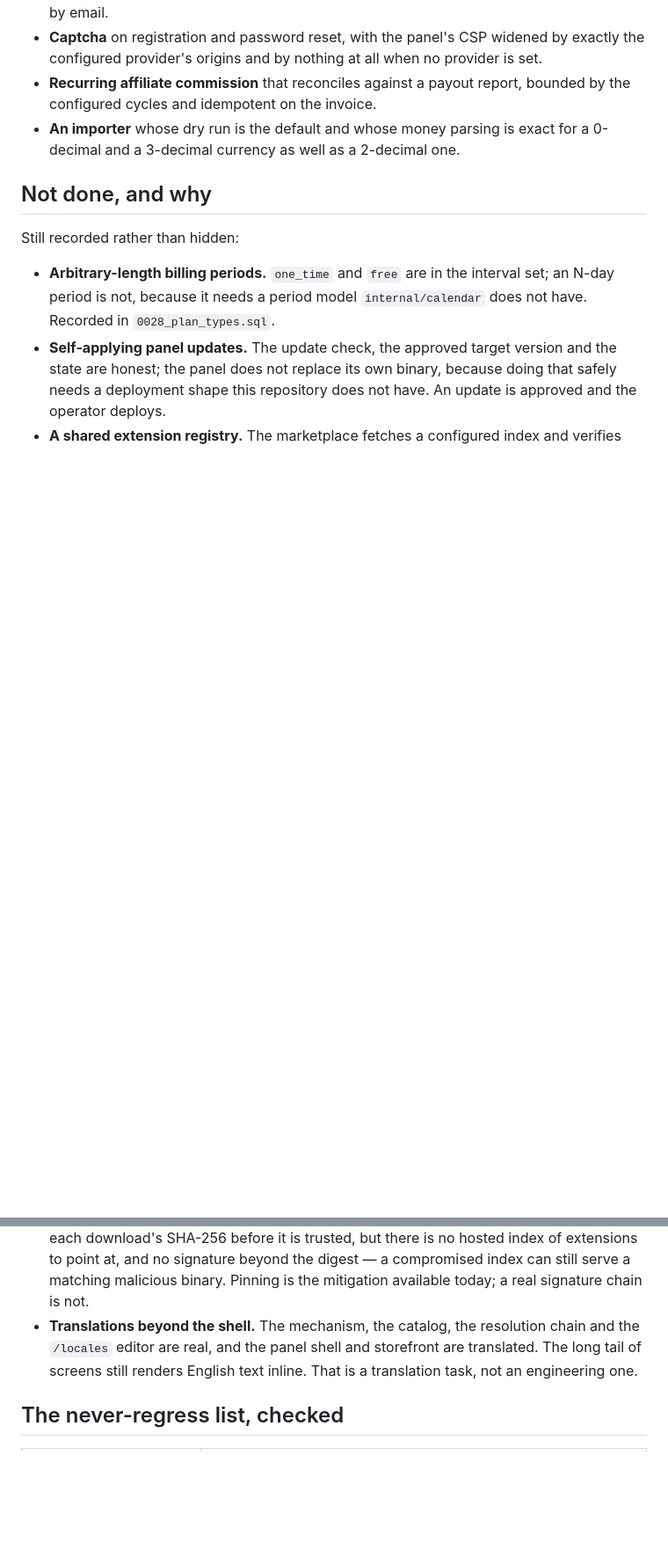
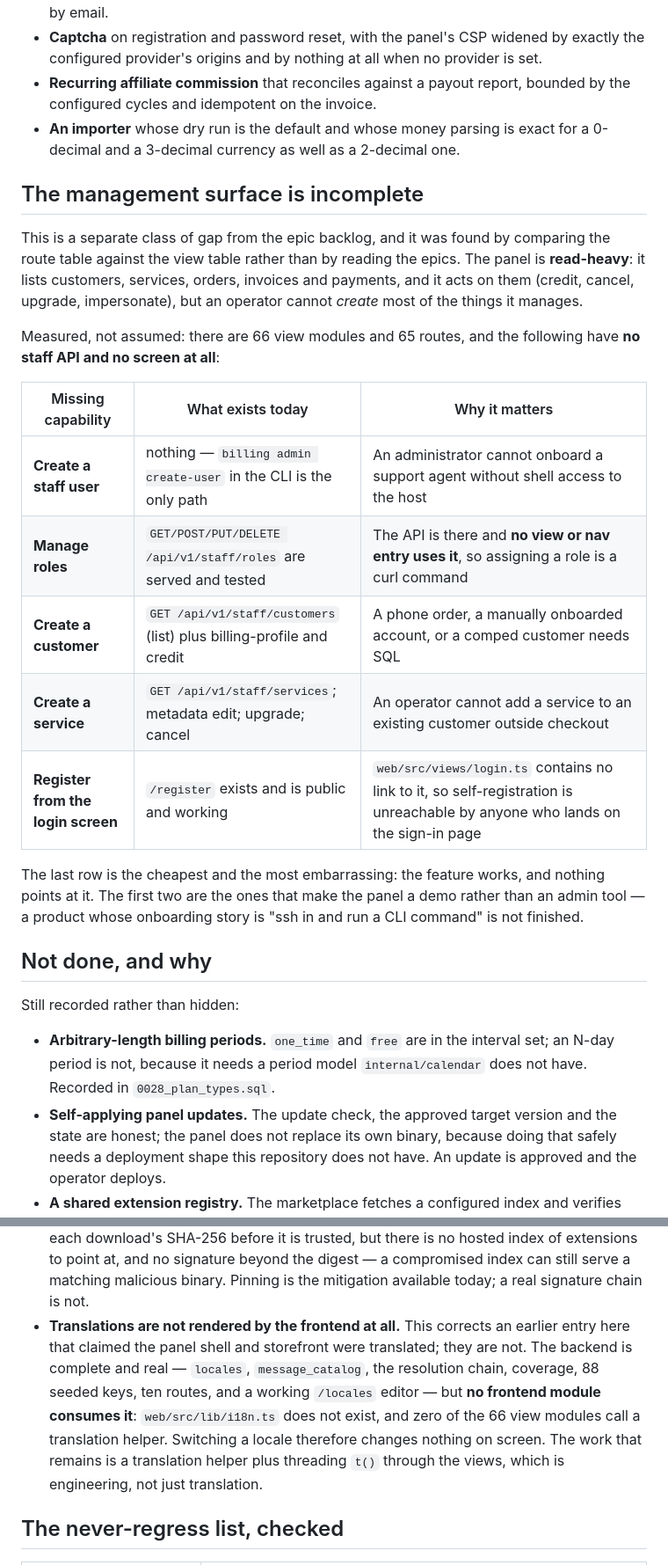
Before and after one commit to catalystctl/catalyst-billing, a Markdown page: docs/parity-status.md, 2 parts joined by grey strips. Shown at 88% size. GitHub-like rendering; blank space fills up the shorter version.

Commit message:
the status column had stopped being true, and the panel has no way to add a person
Two corrections, both of which were misinforming anyone reading the docs.

docs/paymenter-parity.md still marks 249 items as not started, and most of them are built and
browser-verified. Regenerating 249 markers by hand would be a new source of error, so the file
now says plainly that its status column is historical and points at the status file as
authoritative — it keeps its real value, which is the only complete enumeration of Paymenter's
features by ID.

The status file claimed the panel shell and storefront were translated. They are not: no
frontend module consumes the catalogue at all, so switching a locale changes nothing on screen.
That claim was made earlier in this session before it was checked, and it is now corrected.

A new section records the largest class of gap, found by comparing the route table against the
view table rather than by reading the epics: the panel is read-heavy, and an operator cannot
create a staff user, a customer or a service, cannot reach the role CRUD API that is already
served, and cannot find the registration screen from the login page.

```diff
--- a/docs/parity-status.md
+++ b/docs/parity-status.md
@@ -240,6 +240,28 @@ decision with a test behind it, not a checkbox:
 - **An importer** whose dry run is the default and whose money parsing is exact for a 0-decimal
   and a 3-decimal currency as well as a 2-decimal one.
 
+## The management surface is incomplete
+
+This is a separate class of gap from the epic backlog, and it was found by comparing the route
+table against the view table rather than by reading the epics. The panel is **read-heavy**: it
+lists customers, services, orders, invoices and payments, and it acts on them (credit, cancel,
+upgrade, impersonate), but an operator cannot *create* most of the things it manages.
+
+Measured, not assumed: there are 66 view modules and 65 routes, and the following have **no
+staff API and no screen at all**:
+
+| Missing capability | What exists today | Why it matters |
+|---|---|---|
+| **Create a staff user** | nothing — `billing admin create-user` in the CLI is the only path | An administrator cannot onboard a support agent without shell access to the host |
+| **Manage roles** | `GET/POST/PUT/DELETE /api/v1/staff/roles` are served and tested | The API is there and **no view or nav entry uses it**, so assigning a role is a curl command |
+| **Create a customer** | `GET /api/v1/staff/customers` (list) plus billing-profile and credit | A phone order, a manually onboarded account, or a comped customer needs SQL |
+| **Create a service** | `GET /api/v1/staff/services`; metadata edit; upgrade; cancel | An operator cannot add a service to an existing customer outside checkout |
+| **Register from the login screen** | `/register` exists and is public and working | `web/src/views/login.ts` contains no link to it, so self-registration is unreachable by anyone who lands on the sign-in page |
+
+The last row is the cheapest and the most embarrassing: the feature works, and nothing points at
+it. The first two are the ones that make the panel a demo rather than an admin tool — a product
+whose onboarding story is "ssh in and run a CLI command" is not finished.
+
 ## Not done, and why
 
 Still recorded rather than hidden:
@@ -254,9 +276,14 @@ Still recorded rather than hidden:
   download's SHA-256 before it is trusted, but there is no hosted index of extensions to point at,
   and no signature beyond the digest — a compromised index can still serve a matching malicious
   binary. Pinning is the mitigation available today; a real signature chain is not.
-- **Translations beyond the shell.** The mechanism, the catalog, the resolution chain and the
-  `/locales` editor are real, and the panel shell and storefront are translated. The long tail of
-  screens still renders English text inline. That is a translation task, not an engineering one.
+- **Translations are not rendered by the frontend at all.** This corrects an earlier entry here
+  that claimed the panel shell and storefront were translated; they are not. The backend is
+  complete and real — `locales`, `message_catalog`, the resolution chain, coverage, 88 seeded
+  keys, ten routes, and a working `/locales` editor — but **no frontend module consumes it**:
+  `web/src/lib/i18n.ts` does not exist, and zero of the 66 view modules call a translation
+  helper. Switching a locale therefore changes nothing on screen. The work that remains is a
+  translation helper plus threading `t()` through the views, which is engineering, not just
+  translation.
 
 ## The never-regress list, checked
 
```
Also changed, not shown: docs/paymenter-parity.md (+20 -0 lines).
